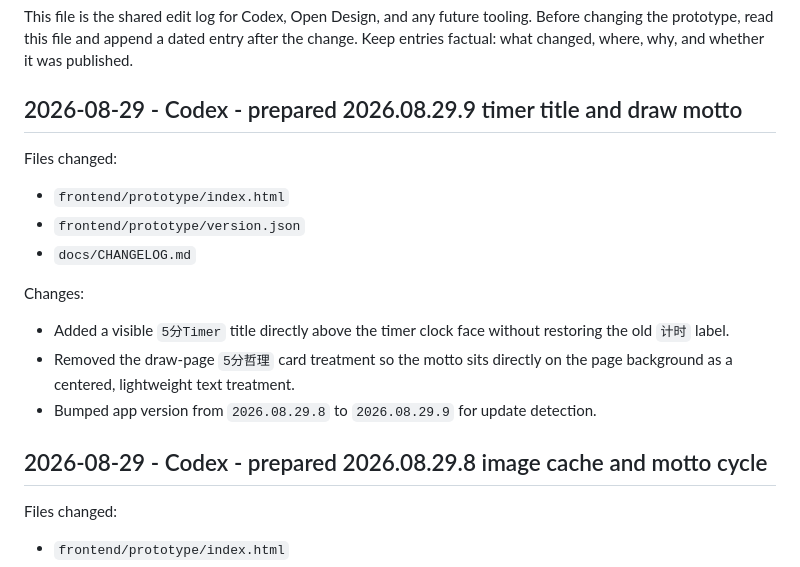
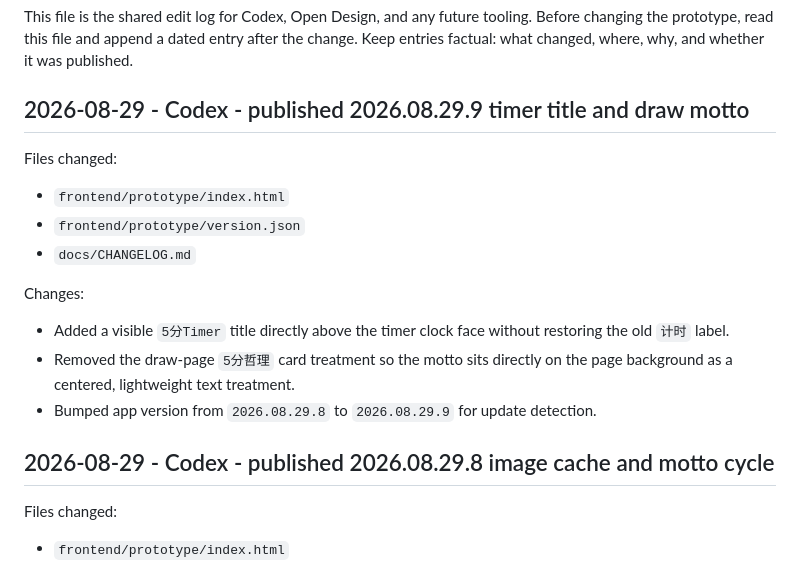
Before and after one commit to GeorgeCravis/fiveish-meals, a Markdown page: docs/CHANGELOG.md, the part around the change. Drawn GitHub-style.

Commit message:
Mark published changelog entries

```diff
--- a/docs/CHANGELOG.md
+++ b/docs/CHANGELOG.md
@@ -5,7 +5,7 @@ Before changing the prototype, read this file and append a dated entry after the
 change. Keep entries factual: what changed, where, why, and whether it was
 published.
 
-## 2026-08-29 - Codex - prepared 2026.08.29.9 timer title and draw motto
+## 2026-08-29 - Codex - published 2026.08.29.9 timer title and draw motto
 
 Files changed:
 
@@ -21,7 +21,7 @@ Changes:
   the page background as a centered, lightweight text treatment.
 - Bumped app version from `2026.08.29.8` to `2026.08.29.9` for update detection.
 
-## 2026-08-29 - Codex - prepared 2026.08.29.8 image cache and motto cycle
+## 2026-08-29 - Codex - published 2026.08.29.8 image cache and motto cycle
 
 Files changed:
 
```
